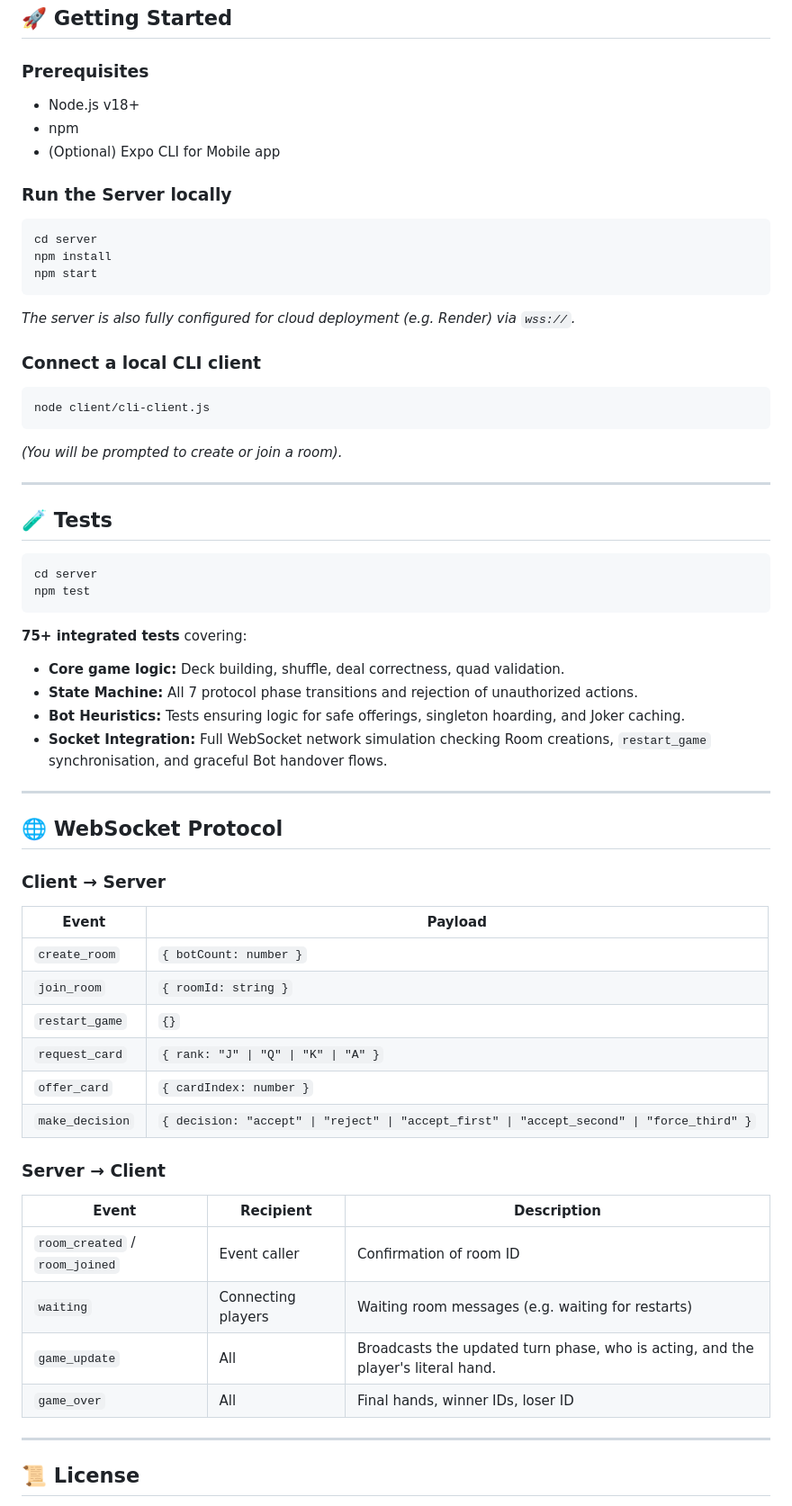
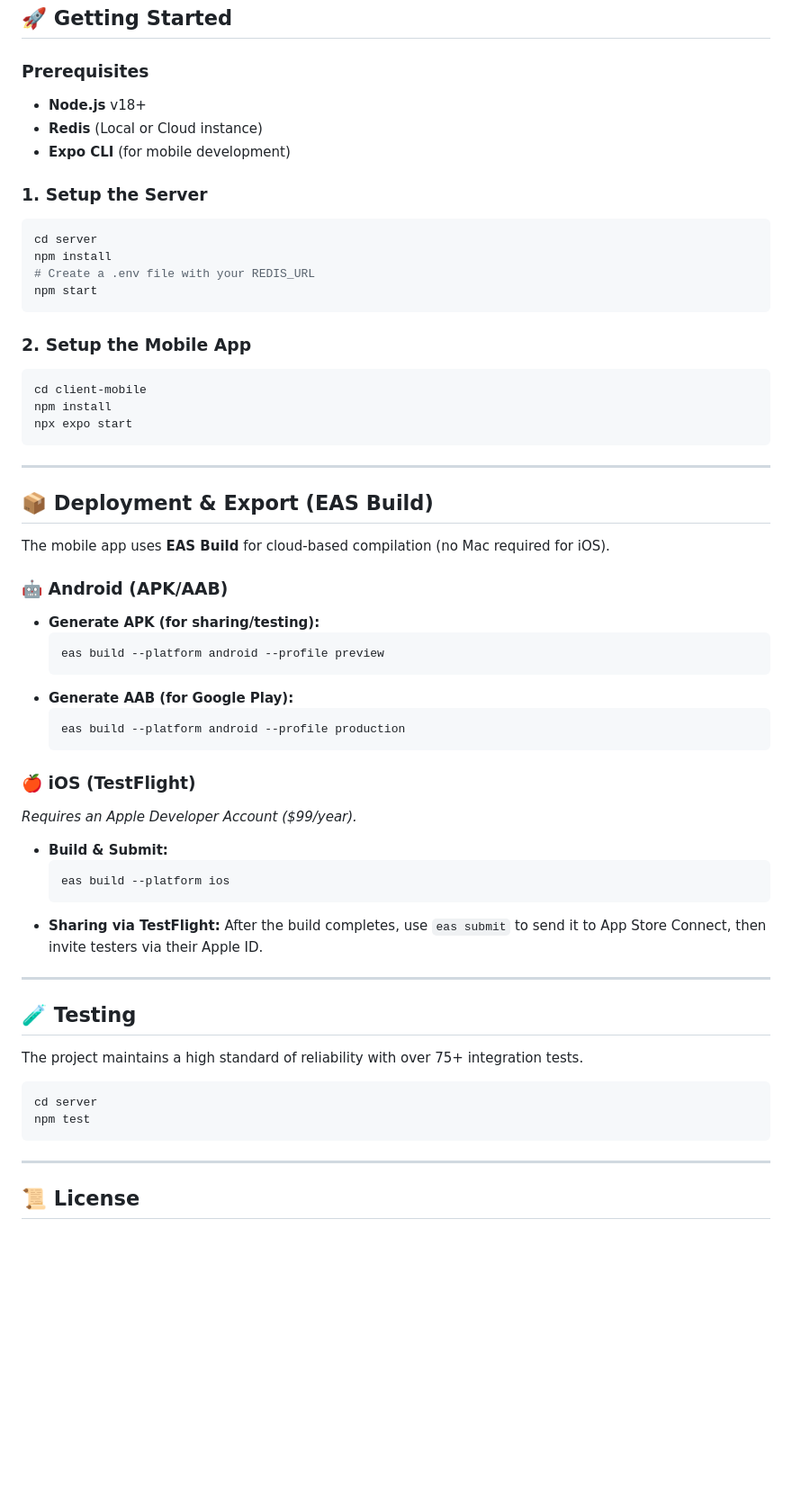
Before and after one commit to yahav20/joker-trap, a Markdown page: README.md, the part around one of its changes. Shown at 90% size. Rendered like a GitHub page; blank space fills up the shorter version.

Commit message:
docs: update README with refined game rules, Redis architecture details, and EAS deployment instructions

````diff
--- a/README.md
+++ b/README.md
@@ -77,63 +65,60 @@ JokerTrap/
 ## 🚀 Getting Started
 
 ### Prerequisites
-- Node.js v18+
-- npm
-- (Optional) Expo CLI for Mobile app
+- **Node.js** v18+
+- **Redis** (Local or Cloud instance)
+- **Expo CLI** (for mobile development)
 
-### Run the Server locally
+### 1. Setup the Server
 ```bash
 cd server
 npm install
+# Create a .env file with your REDIS_URL
 npm start
 ```
-*The server is also fully configured for cloud deployment (e.g. Render) via `wss://`.*
 
-### Connect a local CLI client
+### 2. Setup the Mobile App
 ```bash
-node client/cli-client.js
+cd client-mobile
+npm install
+npx expo start
 ```
-*(You will be prompted to create or join a room).*
 
 ---
 
-## 🧪 Tests
+## 📦 Deployment & Export (EAS Build)
+
+The mobile app uses **EAS Build** for cloud-based compilation (no Mac required for iOS).
+
+### 🤖 Android (APK/AAB)
+- **Generate APK (for sharing/testing):**
+  ```bash
+  eas build --platform android --profile preview
+  ```
+- **Generate AAB (for Google Play):**
+  ```bash
+  eas build --platform android --profile production
+  ```
+
+### 🍎 iOS (TestFlight)
+*Requires an Apple Developer Account ($99/year).*
+- **Build & Submit:**
+  ```bash
+  eas build --platform ios
+  ```
+- **Sharing via TestFlight:** After the build completes, use `eas submit` to send it to App Store Connect, then invite testers via their Apple ID.
+
+---
+
+## 🧪 Testing
+
+The project maintains a high standard of reliability with over 75+ integration tests.
 
 ```bash
 cd server
 npm test
 ```
 
-**75+ integrated tests** covering:
-- **Core game logic:** Deck building, shuffle, deal correctness, quad validation.
-- **State Machine:** All 7 protocol phase transitions and rejection of unauthorized actions.
-- **Bot Heuristics:** Tests ensuring logic for safe offerings, singleton hoarding, and Joker caching.
-- **Socket Integration:** Full WebSocket network simulation checking Room creations, `restart_game` synchronisation, and graceful Bot handover flows.
-
----
-
-## 🌐 WebSocket Protocol
-
-### Client → Server
-
-| Event | Payload |
-|---|---|
-| `create_room` | `{ botCount: number }` |
-| `join_room` | `{ roomId: string }` |
-| `restart_game` | `{}` |
-| `request_card` | `{ rank: "J" \| "Q" \| "K" \| "A" }` |
-| `offer_card` | `{ cardIndex: number }` |
-| `make_decision` | `{ decision: "accept" \| "reject" \| "accept_first" \| "accept_second" \| "force_third" }` |
-
-### Server → Client
-
-| Event | Recipient | Description |
-|---|---|---|
-| `room_created` / `room_joined` | Event caller | Confirmation of room ID |
-| `waiting` | Connecting players | Waiting room messages (e.g. waiting for restarts) |
-| `game_update` | All | Broadcasts the updated turn phase, who is acting, and the player's literal hand. |
-| `game_over` | All | Final hands, winner IDs, loser ID |
-
 ---
 
 ## 📜 License
````
Also changed, not shown: other parts of README.md (+25 -37 lines).
